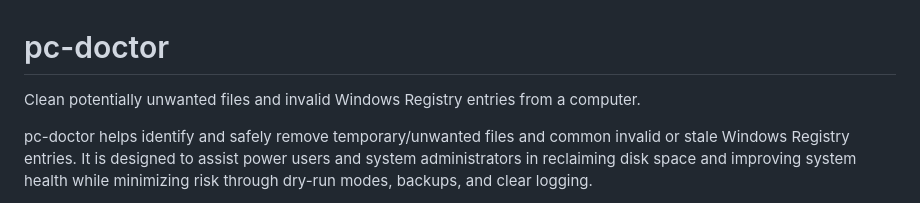
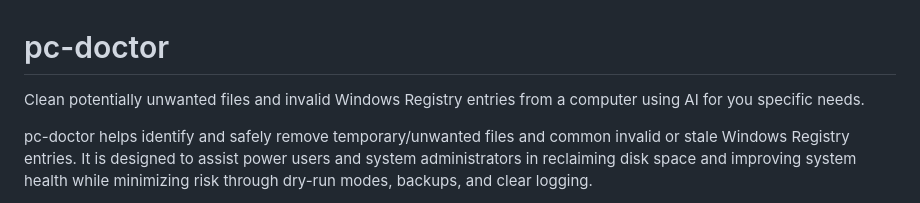
Before and after one commit to shivansh4123/pc-doctor, a Markdown page: README.md, the part around the change. GitHub-like rendering.

```diff
--- a/README.md
+++ b/README.md
@@ -1,6 +1,6 @@
 # pc-doctor
 
-Clean potentially unwanted files and invalid Windows Registry entries from a computer.
+Clean potentially unwanted files and invalid Windows Registry entries from a computer using AI for you specific needs.
 
 pc-doctor helps identify and safely remove temporary/unwanted files and common invalid or stale Windows Registry entries. It is designed to assist power users and system administrators in reclaiming disk space and improving system health while minimizing risk through dry-run modes, backups, and clear logging.
 
```
